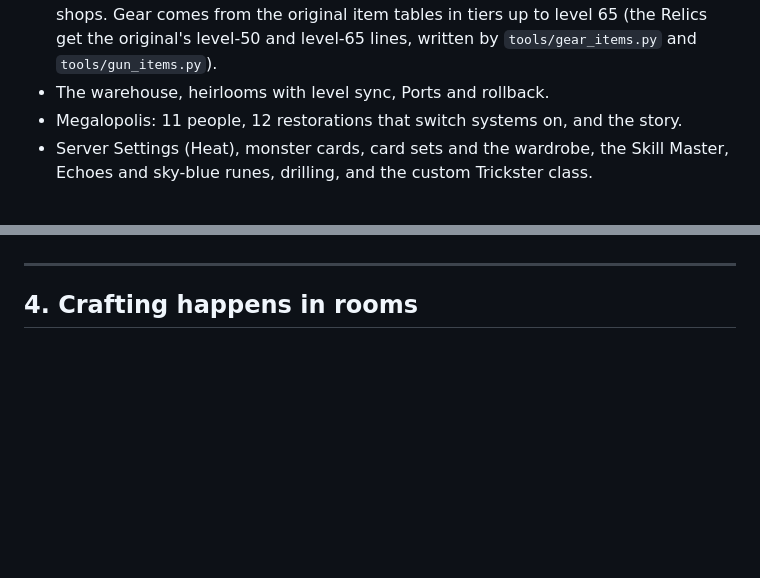
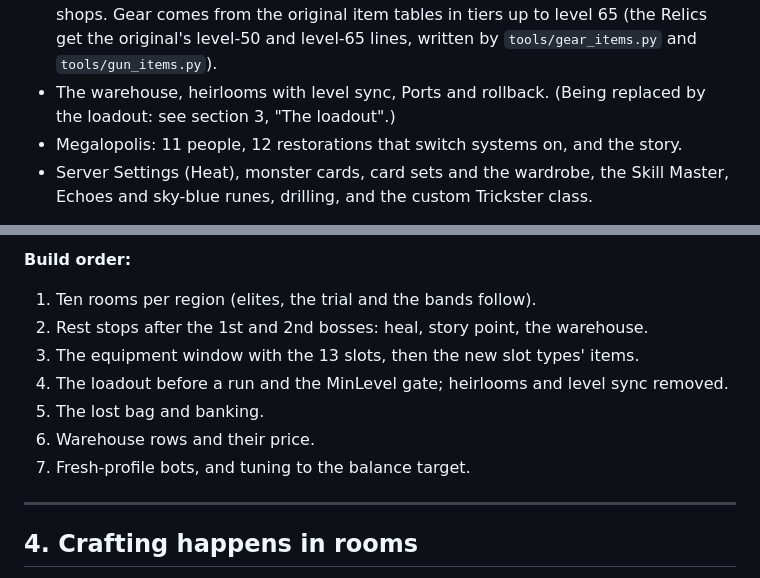
Before and after one commit to khaledchoucri/tricksterGodot, a Markdown page: docs/design/systems-plan.md, 2 parts joined by grey strips. Rendered like a GitHub page; blank space fills up the shorter version.

```diff
--- a/docs/design/systems-plan.md
+++ b/docs/design/systems-plan.md
@@ -16,6 +16,7 @@ Built:
   the original item tables in tiers up to level 65 (the Relics get the original's level-50 and level-65 lines,
   written by `tools/gear_items.py` and `tools/gun_items.py`).
 - The warehouse, heirlooms with level sync, Ports and rollback.
+  (Being replaced by the loadout: see section 3, "The loadout".)
 - Megalopolis: 11 people, 12 restorations that switch systems on, and the story.
 - Server Settings (Heat), monster cards, card sets and the wardrobe, the Skill Master, Echoes and sky-blue
   runes, drilling, and the custom Trickster class.
@@ -189,3 +215,11 @@ server's oldest meme.
+**Build order:**
+1. Ten rooms per region (elites, the trial and the bands follow).
+2. Rest stops after the 1st and 2nd bosses: heal, story point, the warehouse.
+3. The equipment window with the 13 slots, then the new slot types' items.
+4. The loadout before a run and the MinLevel gate; heirlooms and level sync removed.
+5. The lost bag and banking.
+6. Warehouse rows and their price.
+7. Fresh-profile bots, and tuning to the balance target.
 
 ---
 
```
Also changed, not shown: other parts of docs/design/systems-plan.md (+42 -17 lines).
